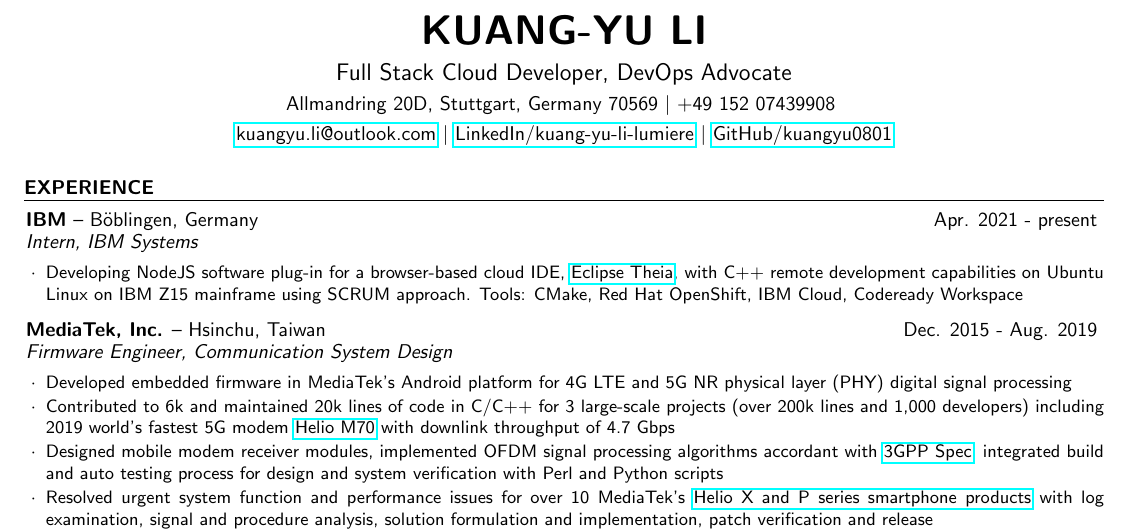
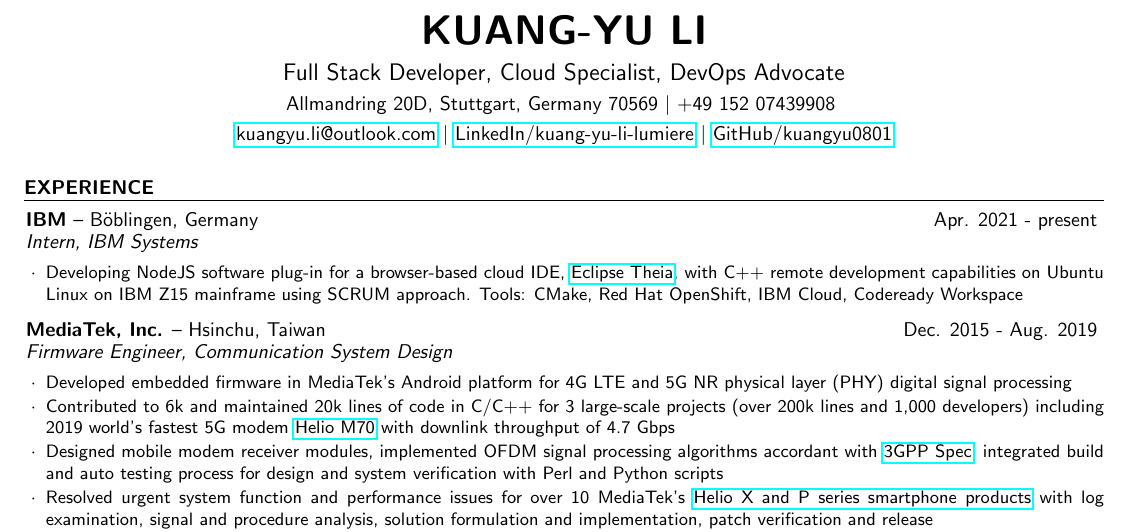
Before and after one commit to kuangyu0801/cv-kuangyu, a LaTeX CV (cv.tex): part of the page, cut so that both start at the same text. Compiled offline with pdfLaTeX.

Commit message:
Change title, fixes #21

```diff
--- a/cv.tex
+++ b/cv.tex
@@ -27,7 +27,7 @@
 \usepackage[left=0.5in,top=0.5in,right=0.5in,bottom=0.25in]{geometry} % Document margins
 
 \name{Kuang-Yu Li} % Your name
-\headline{Full Stack Cloud Developer, DevOps Advocate} % Your professional headline
+\headline{Full Stack  Developer, Cloud Specialist, DevOps Advocate} % Your professional headline
 \address{Allmandring 20D, Stuttgart, Germany 70569 \\ +49 152 07439908 } % Your address
 \address{\href{mailto:kuangyu.li@outlook.com}{kuangyu.li@outlook.com} \\ \href{https://www.linkedin.com/in/kuang-yu-li-lumiere/}{LinkedIn/kuang-yu-li-lumiere} \\ \href{https://github.com/kuangyu0801}{GitHub/kuangyu0801}} % Your phone number and email
 \begin{document}
```
Also changed, not shown: cv.pdf, cv_kuangyu-li.pdf (added).
